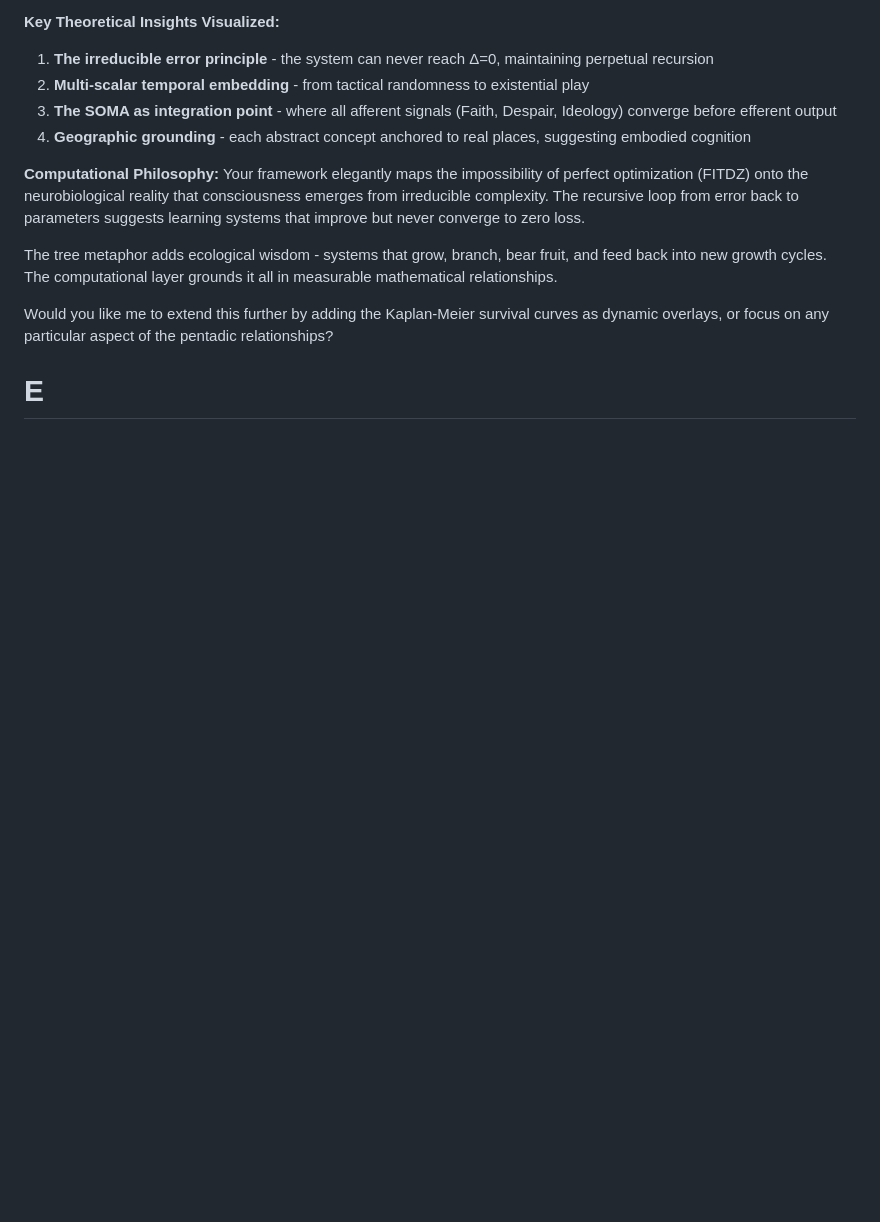
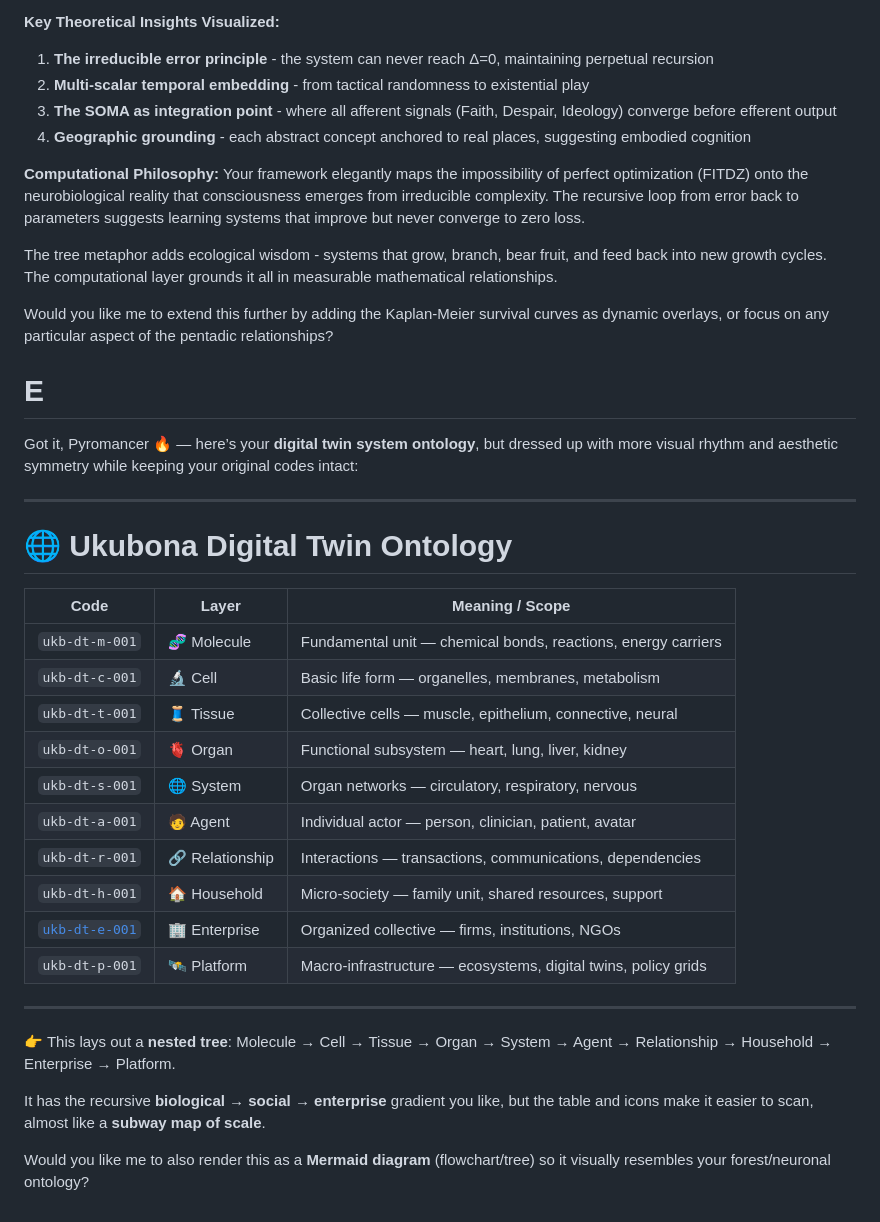
Before and after one commit to cryo-pyro/npu, a Markdown page: cuda/README.md, the part around the change printed below. Drawn GitHub-style; blank space fills up the shorter version.

Commit message:
overlayed KM

```diff
--- a/cuda/README.md
+++ b/cuda/README.md
@@ -216,3 +217,30 @@ The tree metaphor adds ecological wisdom - systems that grow, branch, bear fruit
 
 Would you like me to extend this further by adding the Kaplan-Meier survival curves as dynamic overlays, or focus on any particular aspect of the pentadic relationships?
 # E
+Got it, Pyromancer 🔥 — here’s your **digital twin system ontology**, but dressed up with more visual rhythm and aesthetic symmetry while keeping your original codes intact:
+
+---
+
+# 🌐 Ukubona Digital Twin Ontology
+
+| **Code**                                                | **Layer**       | **Meaning / Scope**                                            |
+| ------------------------------------------------------- | --------------- | -------------------------------------------------------------- |
+| `ukb-dt-m-001`                                          | 🧬 Molecule     | Fundamental unit — chemical bonds, reactions, energy carriers  |
+| `ukb-dt-c-001`                                          | 🔬 Cell         | Basic life form — organelles, membranes, metabolism            |
+| `ukb-dt-t-001`                                          | 🧵 Tissue       | Collective cells — muscle, epithelium, connective, neural      |
+| `ukb-dt-o-001`                                          | 🫀 Organ        | Functional subsystem — heart, lung, liver, kidney              |
+| `ukb-dt-s-001`                                          | 🌐 System       | Organ networks — circulatory, respiratory, nervous             |
+| `ukb-dt-a-001`                                          | 🧑 Agent        | Individual actor — person, clinician, patient, avatar          |
+| `ukb-dt-r-001`                                          | 🔗 Relationship | Interactions — transactions, communications, dependencies      |
+| `ukb-dt-h-001`                                          | 🏠 Household    | Micro-society — family unit, shared resources, support         |
+| [`ukb-dt-e-001`](https://github.com/abikesa/enterprise) | 🏢 Enterprise   | Organized collective — firms, institutions, NGOs               |
+| `ukb-dt-p-001`                                          | 🛰️ Platform    | Macro-infrastructure — ecosystems, digital twins, policy grids |
+
+---
+
+👉 This lays out a **nested tree**:
+Molecule → Cell → Tissue → Organ → System → Agent → Relationship → Household → Enterprise → Platform.
+
+It has the recursive **biological → social → enterprise** gradient you like, but the table and icons make it easier to scan, almost like a **subway map of scale**.
+
+Would you like me to also render this as a **Mermaid diagram** (flowchart/tree) so it visually resembles your forest/neuronal ontology?
```
Also changed, not shown: other parts of cuda/README.md (+1 -0 lines).
